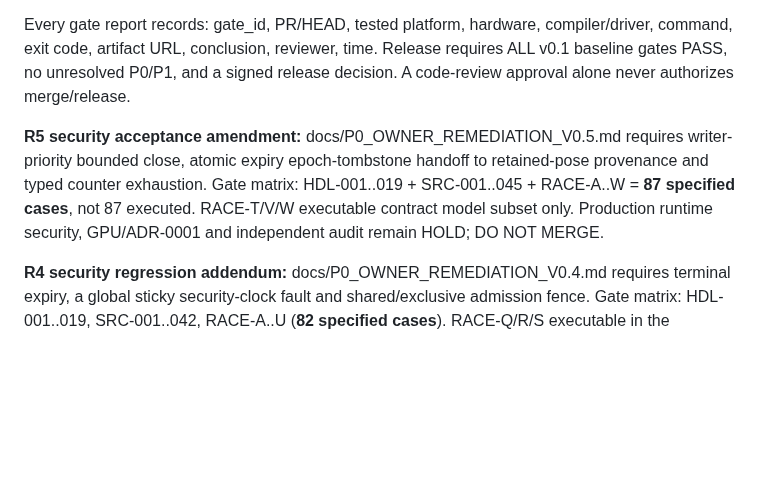
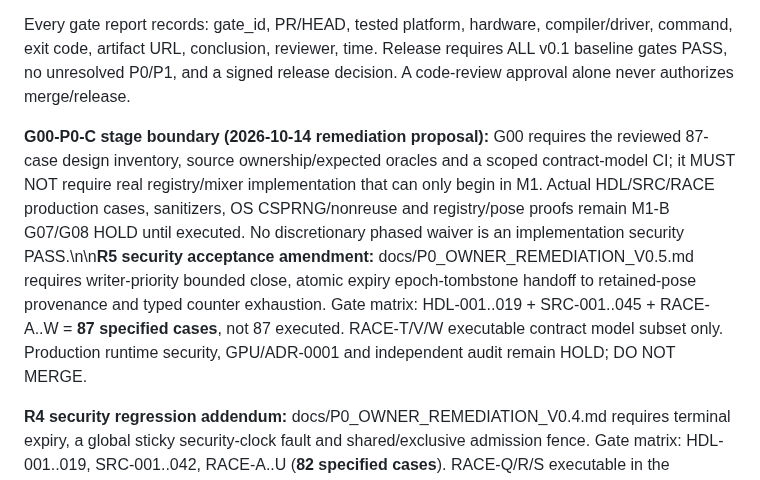
Before and after one commit to boxs-51/Avatar_Runtime, a Markdown page: docs/ACCEPTANCE_GATES_V0.1.md, the part around the change. Rendered like a GitHub page; blank space fills up the shorter version.

Commit message:
docs(g00): remove circular pre-M1 registry gate without waiving G07/G08

```diff
--- a/docs/ACCEPTANCE_GATES_V0.1.md
+++ b/docs/ACCEPTANCE_GATES_V0.1.md
@@ -8,7 +8,7 @@ Each gate has PASS, FAIL, HOLD, or NOT_APPLICABLE. PASS requires reproducible co
 
 Every gate report records: gate_id, PR/HEAD, tested platform, hardware, compiler/driver, command, exit code, artifact URL, conclusion, reviewer, time. Release requires ALL v0.1 baseline gates PASS, no unresolved P0/P1, and a signed release decision. A code-review approval alone never authorizes merge/release.
 
-**R5 security acceptance amendment:** docs/P0_OWNER_REMEDIATION_V0.5.md requires writer-priority bounded close, atomic expiry epoch-tombstone handoff to retained-pose provenance and typed counter exhaustion. Gate matrix: HDL-001..019 + SRC-001..045 + RACE-A..W = **87 specified cases**, not 87 executed. RACE-T/V/W executable contract model subset only. Production runtime security, GPU/ADR-0001 and independent audit remain HOLD; DO NOT MERGE.
+**G00-P0-C stage boundary (2026-10-14 remediation proposal):** G00 requires the reviewed 87-case design inventory, source ownership/expected oracles and a scoped contract-model CI; it MUST NOT require real registry/mixer implementation that can only begin in M1. Actual HDL/SRC/RACE production cases, sanitizers, OS CSPRNG/nonreuse and registry/pose proofs remain M1-B G07/G08 HOLD until executed. No discretionary phased waiver is an implementation security PASS.\n\n**R5 security acceptance amendment:** docs/P0_OWNER_REMEDIATION_V0.5.md requires writer-priority bounded close, atomic expiry epoch-tombstone handoff to retained-pose provenance and typed counter exhaustion. Gate matrix: HDL-001..019 + SRC-001..045 + RACE-A..W = **87 specified cases**, not 87 executed. RACE-T/V/W executable contract model subset only. Production runtime security, GPU/ADR-0001 and independent audit remain HOLD; DO NOT MERGE.
 
 **R4 security regression addendum:** docs/P0_OWNER_REMEDIATION_V0.4.md requires terminal expiry, a global sticky security-clock fault and shared/exclusive admission fence. Gate matrix: HDL-001..019, SRC-001..042, RACE-A..U (**82 specified cases**). RACE-Q/R/S executable in the contract-model only; full runtime security tests, clock fault injection, sanitizers and GPU evidence remain HOLD. No merge approval.
 
```
